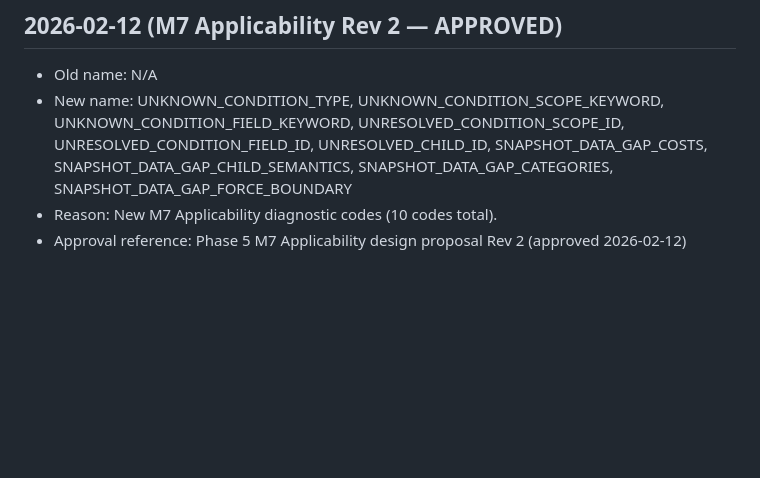
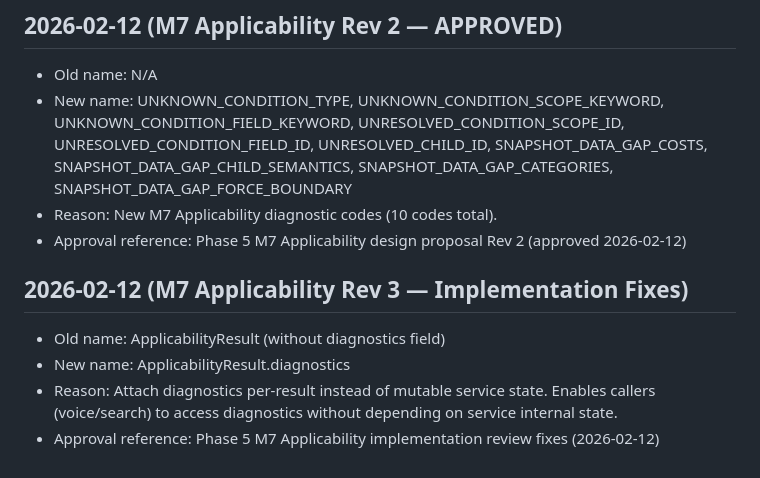
Before and after one commit to Goblin-app-dev/combat-goblin_prime, a Markdown page: docs/name_change_log.md, the part around the change. Rendered like a GitHub page; blank space fills up the shorter version.

```diff
--- a/docs/name_change_log.md
+++ b/docs/name_change_log.md
@@ -166,3 +166,9 @@ No silent renames are permitted.
 - New name: UNKNOWN_CONDITION_TYPE, UNKNOWN_CONDITION_SCOPE_KEYWORD, UNKNOWN_CONDITION_FIELD_KEYWORD, UNRESOLVED_CONDITION_SCOPE_ID, UNRESOLVED_CONDITION_FIELD_ID, UNRESOLVED_CHILD_ID, SNAPSHOT_DATA_GAP_COSTS, SNAPSHOT_DATA_GAP_CHILD_SEMANTICS, SNAPSHOT_DATA_GAP_CATEGORIES, SNAPSHOT_DATA_GAP_FORCE_BOUNDARY
 - Reason: New M7 Applicability diagnostic codes (10 codes total).
 - Approval reference: Phase 5 M7 Applicability design proposal Rev 2 (approved 2026-02-12)
+
+## 2026-02-12 (M7 Applicability Rev 3 — Implementation Fixes)
+- Old name: ApplicabilityResult (without diagnostics field)
+- New name: ApplicabilityResult.diagnostics
+- Reason: Attach diagnostics per-result instead of mutable service state. Enables callers (voice/search) to access diagnostics without depending on service internal state.
+- Approval reference: Phase 5 M7 Applicability implementation review fixes (2026-02-12)
```
Also changed, not shown: docs/phases/phase_5_m7_applicability_design_proposal.md (+4 -1 lines).
